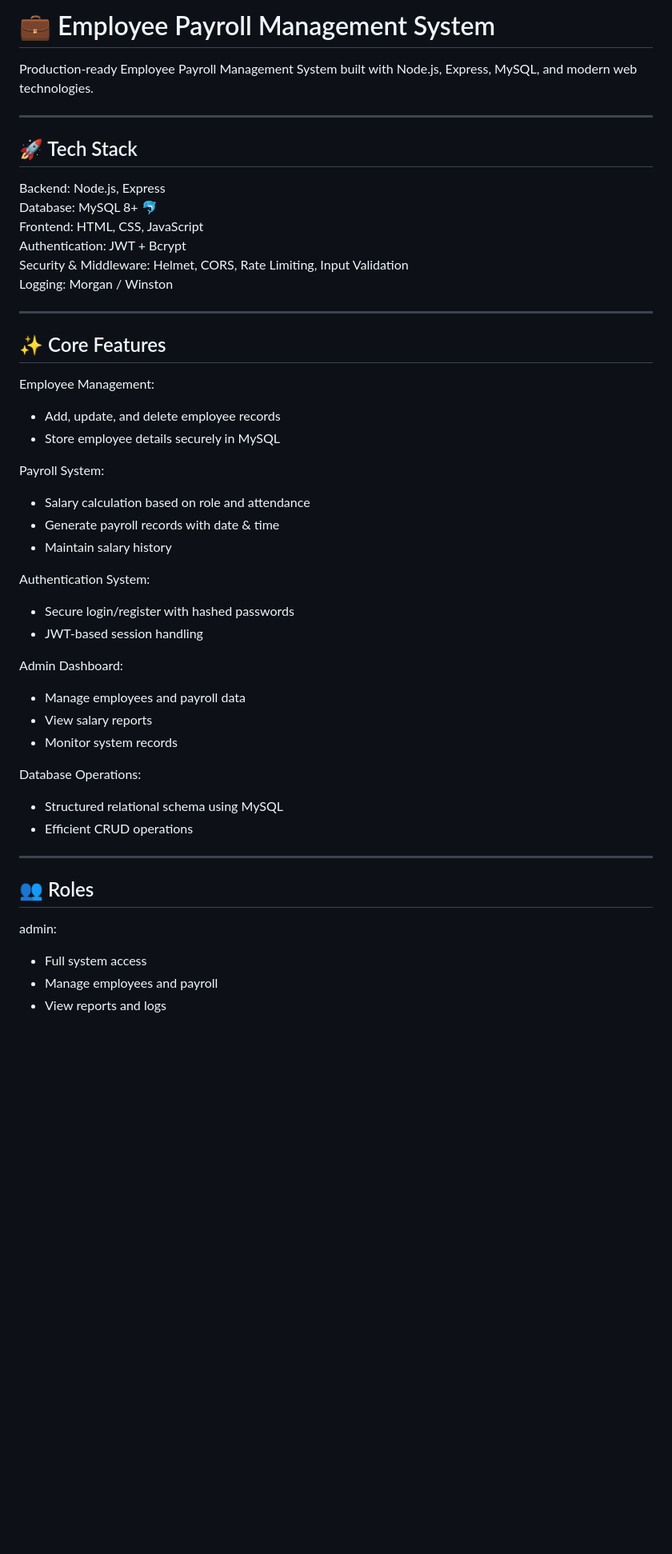
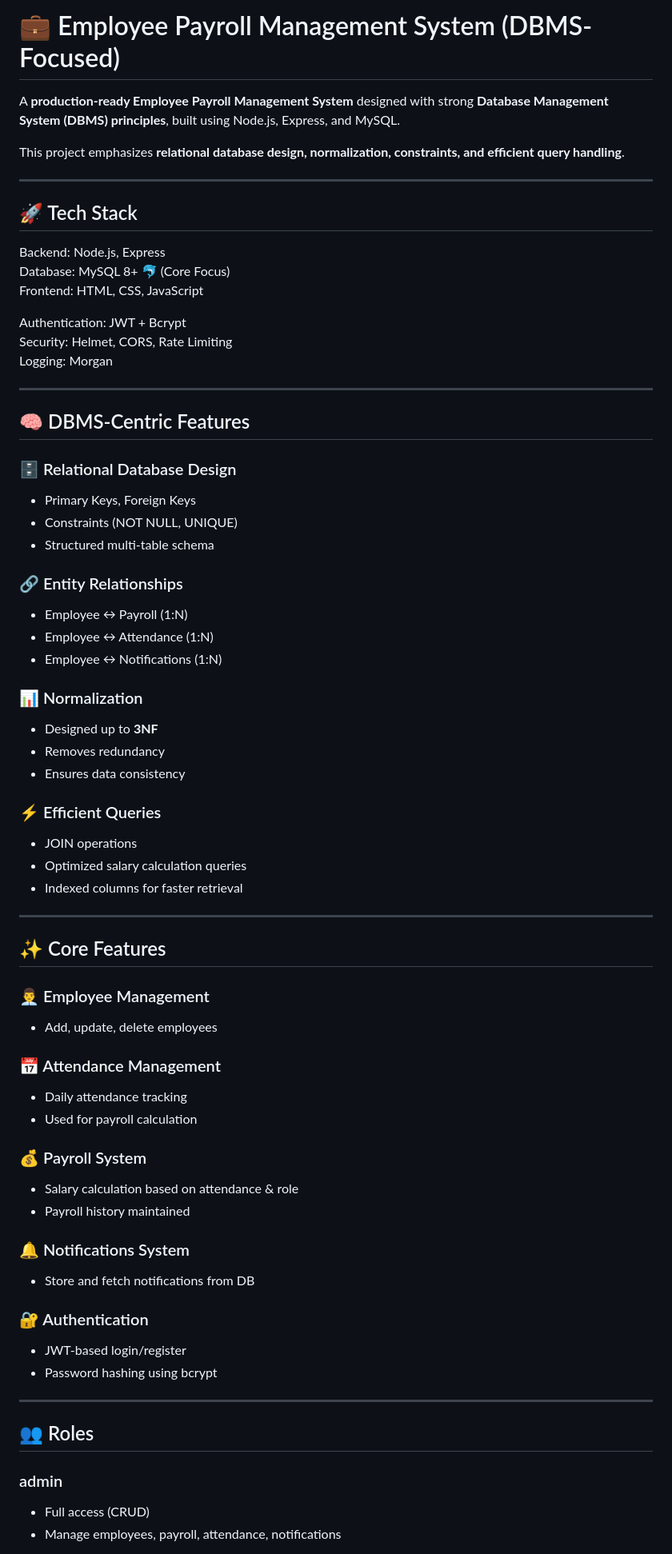
Before and after one commit to nikhilhanumantu/Employee-Payroll-Management-System, a Markdown page: README.md, the part around one of its changes. Shown at 80% size. Drawn GitHub-style; blank space fills up the shorter version.

```diff
--- a/README.md
+++ b/README.md
@@ -1,50 +1,72 @@
-# 💼 Employee Payroll Management System
+# 💼 Employee Payroll Management System (DBMS-Focused)
 
-Production-ready Employee Payroll Management System built with Node.js, Express, MySQL, and modern web technologies.
+A **production-ready Employee Payroll Management System** designed with strong **Database Management System (DBMS) principles**, built using Node.js, Express, and MySQL.
+
+This project emphasizes **relational database design, normalization, constraints, and efficient query handling**.
 
 ---
 
 ## 🚀 Tech Stack
 
 Backend: Node.js, Express
-Database: MySQL 8+ 🐬
+Database: MySQL 8+ 🐬 (Core Focus)
 Frontend: HTML, CSS, JavaScript
+
 Authentication: JWT + Bcrypt
-Security & Middleware: Helmet, CORS, Rate Limiting, Input Validation
-Logging: Morgan / Winston
+Security: Helmet, CORS, Rate Limiting
+Logging: Morgan
+
+---
+
+## 🧠 DBMS-Centric Features
+
+### 🗄️ Relational Database Design
+- Primary Keys, Foreign Keys
+- Constraints (NOT NULL, UNIQUE)
+- Structured multi-table schema
+
+### 🔗 Entity Relationships
+- Employee ↔ Payroll (1:N)
+- Employee ↔ Attendance (1:N)
+- Employee ↔ Notifications (1:N)
+
+### 📊 Normalization
+- Designed up to **3NF**
+- Removes redundancy
+- Ensures data consistency
+
+### ⚡ Efficient Queries
+- JOIN operations
+- Optimized salary calculation queries
+- Indexed columns for faster retrieval
 
 ---
 
 ## ✨ Core Features
 
-Employee Management:
-- Add, update, and delete employee records
-- Store employee details securely in MySQL
+### 👨‍💼 Employee Management
+- Add, update, delete employees
 
-Payroll System:
-- Salary calculation based on role and attendance
-- Generate payroll records with date & time
-- Maintain salary history
+### 📅 Attendance Management
+- Daily attendance tracking
+- Used for payroll calculation
 
-Authentication System:
-- Secure login/register with hashed passwords
-- JWT-based session handling
+### 💰 Payroll System
+- Salary calculation based on attendance & role
+- Payroll history maintained
 
-Admin Dashboard:
-- Manage employees and payroll data
-- View salary reports
-- Monitor system records
+### 🔔 Notifications System
+- Store and fetch notifications from DB
 
-Database Operations:
-- Structured relational schema using MySQL
-- Efficient CRUD operations
+### 🔐 Authentication
+- JWT-based login/register
+- Password hashing using bcrypt
 
 ---
 
 ## 👥 Roles
 
-admin:
-- Full system access
-- Manage employees and payroll
-- View reports and logs
+### admin
+- Full access (CRUD)
+- Manage employees, payroll, attendance, notifications
 
```
Also changed, not shown: other parts of README.md (+142 -92 lines).
